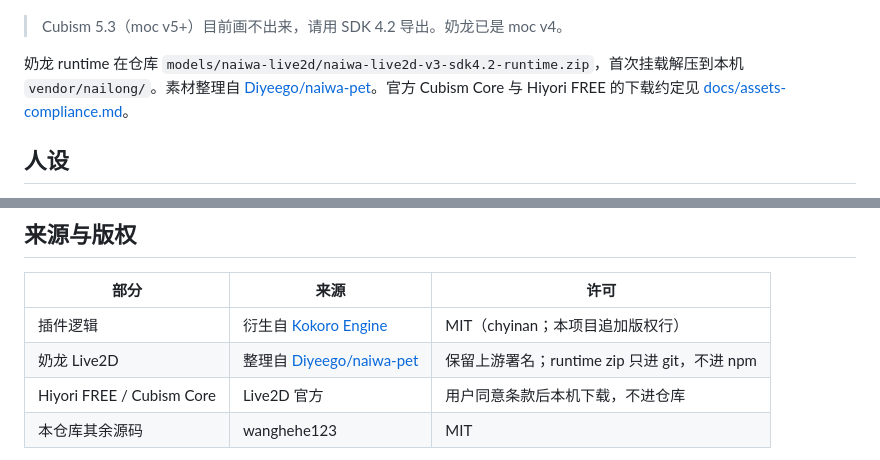
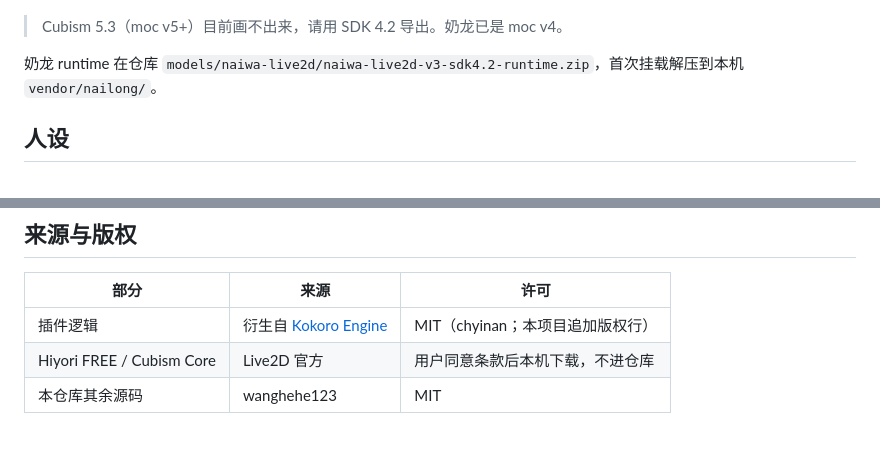
Before and after one commit to wanghehe123/dsh-Friend, a Markdown page: README.md, 2 parts joined by grey strips. Rendered like a GitHub page.

```diff
--- a/README.md
+++ b/README.md
@@ -20,7 +20,7 @@ dsh-Friend 是 [DeepSeek Harness](https://github.com/deepseek-ai/deepseek-harnes
 
 > Cubism 5.3（moc v5+）目前画不出来，请用 SDK 4.2 导出。奶龙已是 moc v4。
 
-奶龙 runtime 在仓库 `models/naiwa-live2d/naiwa-live2d-v3-sdk4.2-runtime.zip`，首次挂载解压到本机 `vendor/nailong/`。素材整理自 [Diyeego/naiwa-pet](https://github.com/Diyeego/naiwa-pet/)。官方 Cubism Core 与 Hiyori FREE 的下载约定见 [docs/assets-compliance.md](docs/assets-compliance.md)。
+奶龙 runtime 在仓库 `models/naiwa-live2d/naiwa-live2d-v3-sdk4.2-runtime.zip`，首次挂载解压到本机 `vendor/nailong/`。
 
 ## 人设
 
@@ -189,7 +189,6 @@ node scripts/release-scan.mjs --pack
 | 部分 | 来源 | 许可 |
 | --- | --- | --- |
 | 插件逻辑 | 衍生自 [Kokoro Engine](https://github.com/chyinan/Kokoro-Engine) | MIT（chyinan；本项目追加版权行） |
-| 奶龙 Live2D | 整理自 [Diyeego/naiwa-pet](https://github.com/Diyeego/naiwa-pet/) | 保留上游署名；runtime zip 只进 git，不进 npm |
 | Hiyori FREE / Cubism Core | Live2D 官方 | 用户同意条款后本机下载，不进仓库 |
 | 本仓库其余源码 | wanghehe123 | MIT |
 
```
